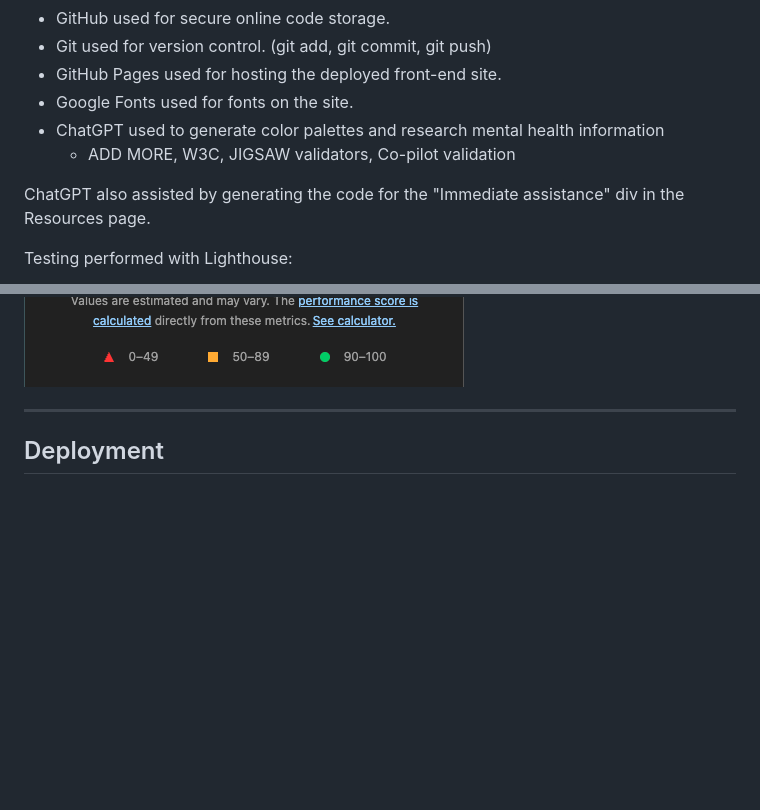
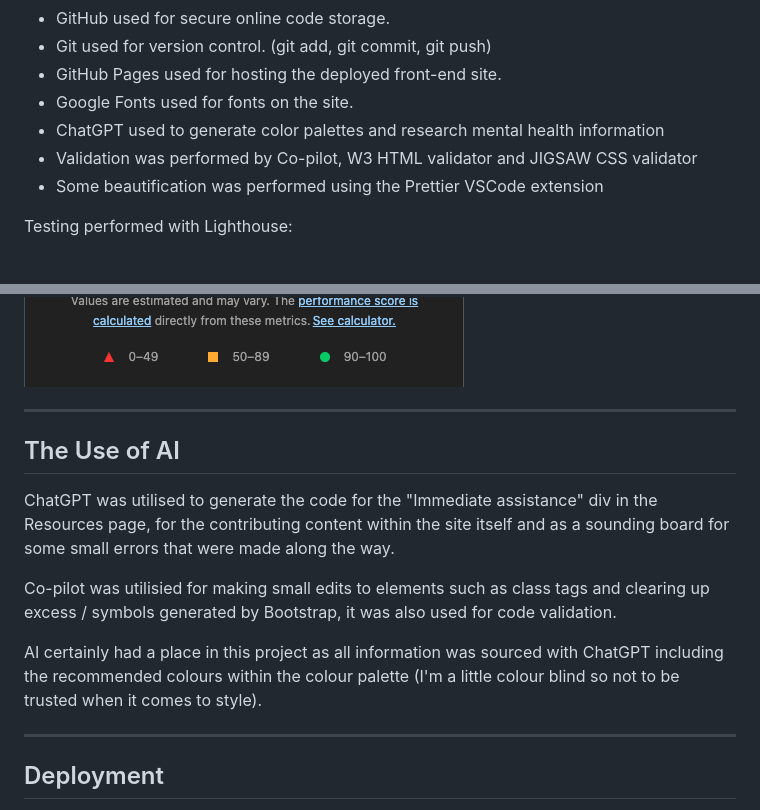
Before and after one commit to FollowRob/Flagstone_Project_1, a Markdown page: README.md, 2 parts joined by grey strips. Drawn GitHub-style; blank space fills up the shorter version.

Commit message:
add AI section to README

```diff
--- a/README.md
+++ b/README.md
@@ -63,13 +63,22 @@ Logo made by Upon Graphic from flaticon.com
 * GitHub Pages used for hosting the deployed front-end site.
 * Google Fonts used for fonts on the site.
 * ChatGPT used to generate color palettes and research mental health information
-  * ADD MORE, W3C, JIGSAW validators, Co-pilot validation
-
-ChatGPT also assisted by generating the code for the "Immediate assistance" div in the Resources page.
+* Validation was performed by Co-pilot, W3 HTML validator and JIGSAW CSS validator
+* Some beautification was performed using the Prettier VSCode extension
 
 Testing performed with Lighthouse:
 
 ![Testing performed with Lighthouse](assets/images/lighthouse.png)
+
+- - -
+
+## The Use of AI
+
+ChatGPT was utilised to generate the code for the "Immediate assistance" div in the Resources page, for the contributing content within the site itself and as a sounding board for some small errors that were made along the way.
+
+Co-pilot was utilisied for making small edits to elements such as class tags and clearing up excess / symbols generated by Bootstrap, it was also used for code validation.
+
+AI certainly had a place in this project as all information was sourced with ChatGPT including the recommended colours within the colour palette (I'm a little colour blind so not to be trusted when it comes to style).
 
 - - -
 
```
